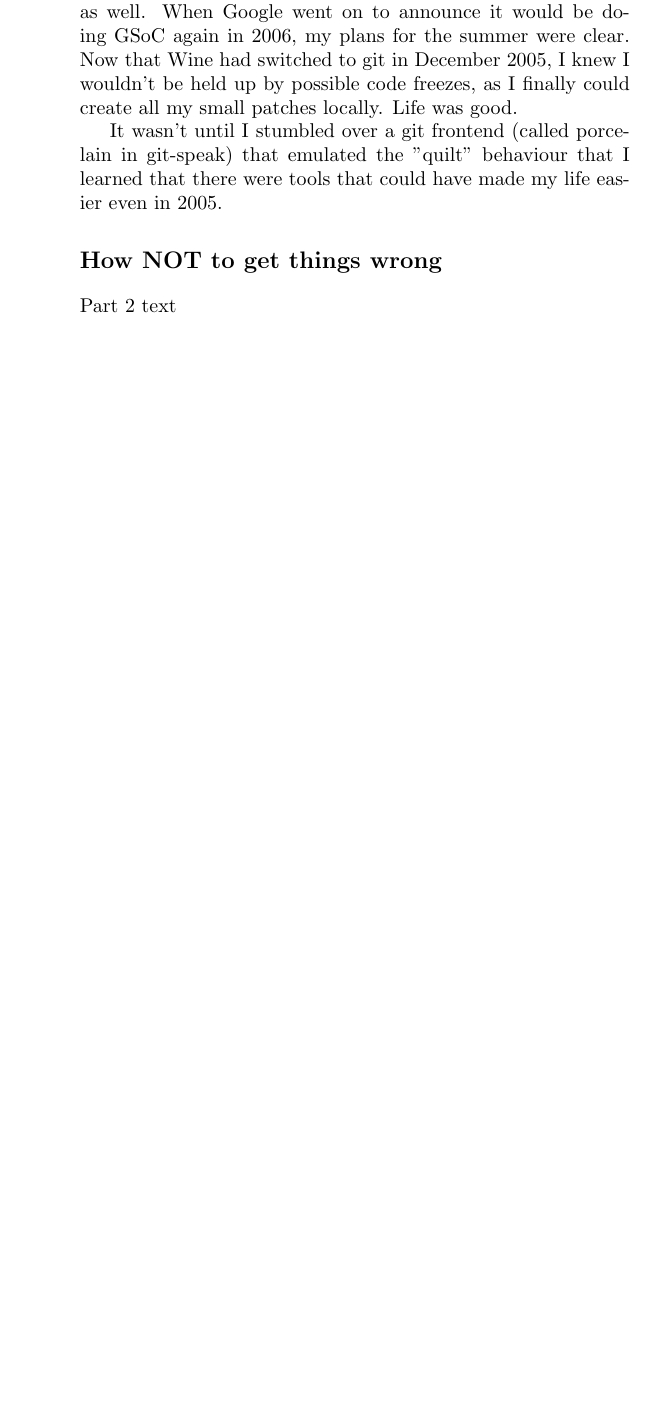
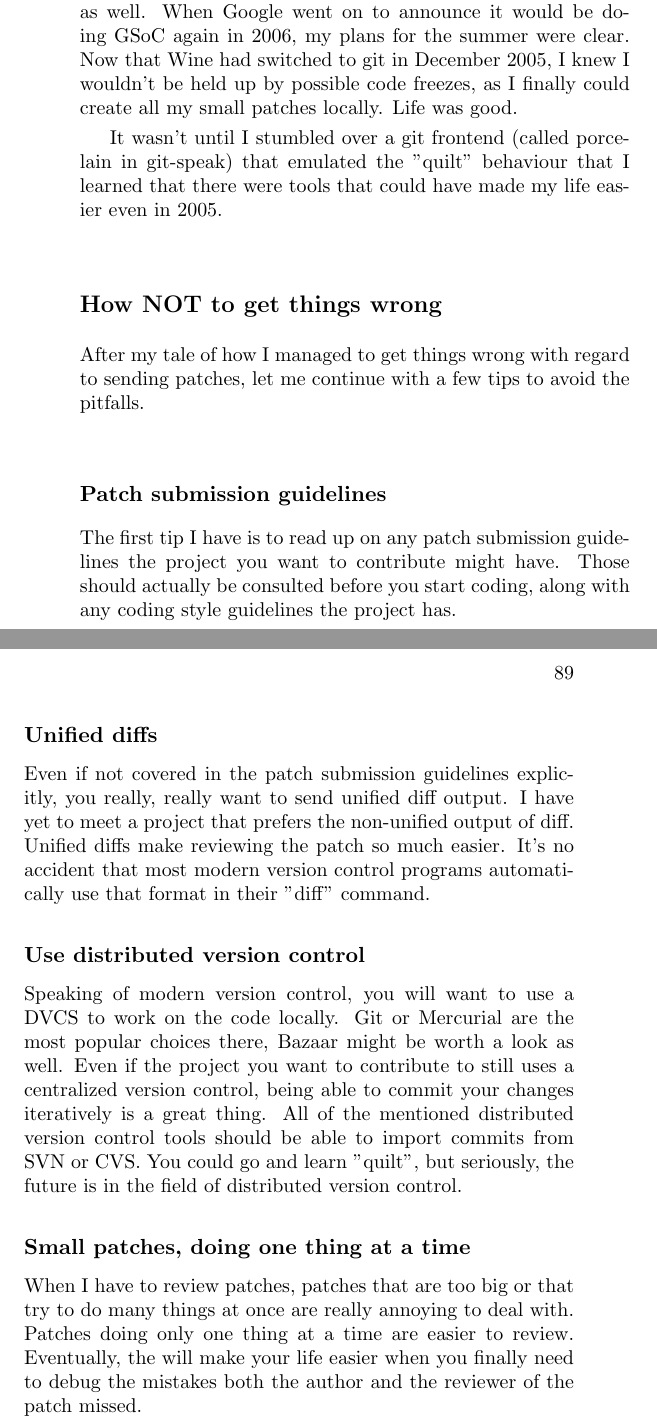
Before and after one commit to Open-Advice/Open-Advice, a LaTeX thesis (Open-Advice.tex, which reads code/KaiBlin.tex): part of page 100 of 380 before the commit and two parts of pages 100 and 101 of 382 after it, the two joined at a grey line, cut so that both start at the same text, the shorter picture padded with empty space. Compiled offline with pdfLaTeX.

Commit message:
Writing Patches: How NOT to do things wrong

```diff
--- a/code/KaiBlin.tex
+++ b/code/KaiBlin.tex
@@ -77,5 +77,38 @@ could have made my life easier even in 2005.
 
 \section*{How NOT to get things wrong}
 
-Part 2 text
+After my tale of how I managed to get things wrong with regard to sending
+patches, let me continue with a few tips to avoid the pitfalls.
 
+\subsection*{Patch submission guidelines}
+
+The first tip I have is to read up on any patch submission guidelines the
+project you want to contribute might have. Those should actually be consulted
+before you start coding, along with any coding style guidelines the project has.
+
+\subsection*{Unified diffs}
+
+Even if not covered in the patch submission guidelines explicitly, you really,
+really want to send unified diff output. I have yet to meet a project that
+prefers the non-unified output of diff. Unified diffs make reviewing the patch
+so much easier. It's no accident that most modern version control programs
+automatically use that format in their ''diff'' command.
+
+\subsection*{Use distributed version control}
+
+Speaking of modern version control, you will want to use a DVCS to work on the
+code locally. Git or Mercurial are the most popular choices there, Bazaar might
+be worth a look as well. Even if the project you want to contribute to still
+uses a centralized version control, being able to commit your changes
+iteratively is a great thing. All of the mentioned distributed version control
+tools should be able to import commits from SVN or CVS. You could go and learn
+''quilt'', but seriously, the future is in the field of distributed version
+control.
+
+\subsection*{Small patches, doing one thing at a time}
+
+When I have to review patches, patches that are too big or that try to do many
+things at once are really annoying to deal with. Patches doing only one thing at
+a time are easier to review. Eventually, the will make your life easier when you
+finally need to debug the mistakes both the author and the reviewer of the patch
+missed.
```
Also changed, not shown: code/KaiBlin.tex (12 more changed lines).
